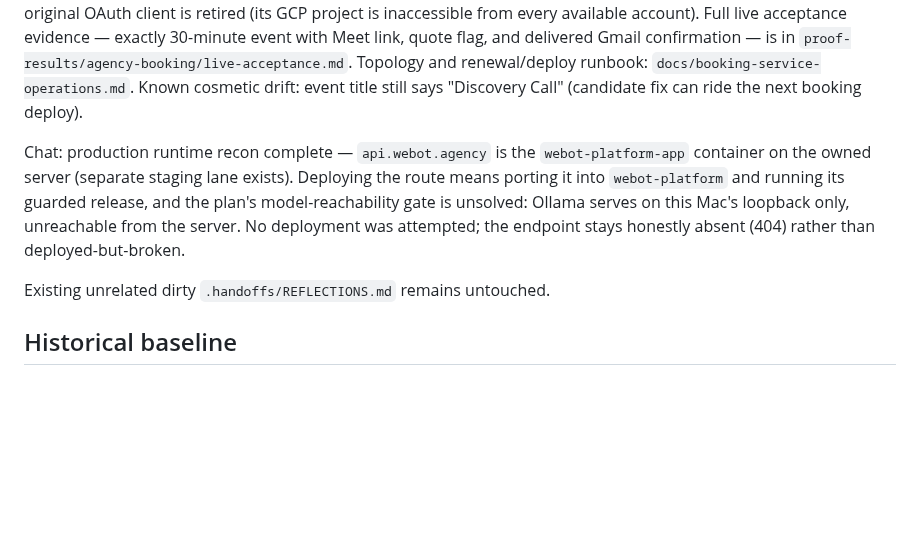
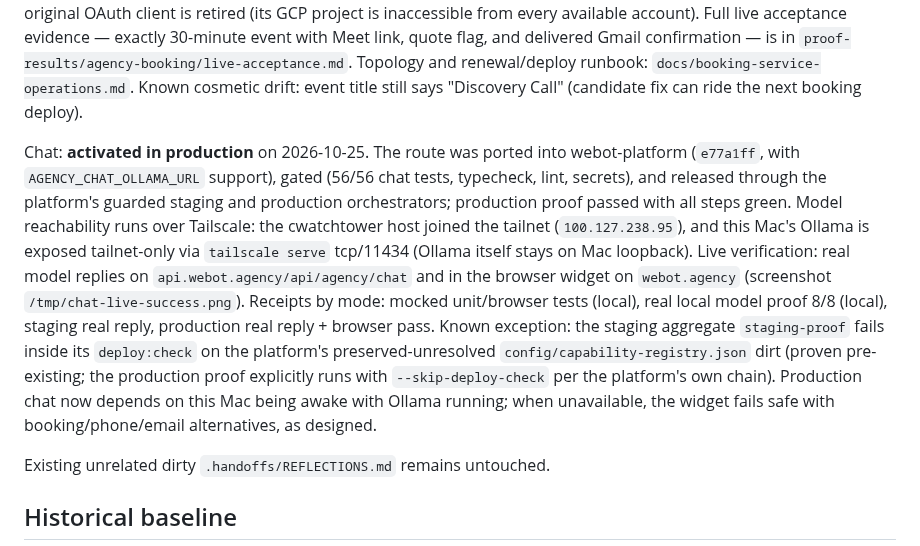
Before and after one commit to TheRefreshCNFT/webot-site, a Markdown page: .handoffs/CURRENT_STATE.md, the part around the change. Drawn GitHub-style; blank space fills up the shorter version.

Commit message:
docs: record chat production activation

```diff
--- a/.handoffs/CURRENT_STATE.md
+++ b/.handoffs/CURRENT_STATE.md
@@ -37,7 +37,7 @@ OCR real-capture replacement (overwrite the two PNGs at 1440 × 900 and repeat t
 
 Booking: **ACCEPTED live** on 2026-10-25. Root cause was both dead Google OAuth refresh tokens (`invalid_grant`) plus an April-era service (15-minute appointments). The approved `booking-candidate/` (30-minute) is deployed on the host (`~/booking`, prior build backed up at `~/booking-backup-20261025`, container `webot-booking` on docker network `webot-net`, Caddy `book.webot.agency` → `:8081`). Credentials were renewed under a new OAuth Desktop client "WeBot Booking" (consent screen published to Production) with fresh offline grants for both identities; the original OAuth client is retired (its GCP project is inaccessible from every available account). Full live acceptance evidence — exactly 30-minute event with Meet link, quote flag, and delivered Gmail confirmation — is in `proof-results/agency-booking/live-acceptance.md`. Topology and renewal/deploy runbook: `docs/booking-service-operations.md`. Known cosmetic drift: event title still says "Discovery Call" (candidate fix can ride the next booking deploy).
 
-Chat: production runtime recon complete — `api.webot.agency` is the `webot-platform-app` container on the owned server (separate staging lane exists). Deploying the route means porting it into `webot-platform` and running its guarded release, and the plan's model-reachability gate is unsolved: Ollama serves on this Mac's loopback only, unreachable from the server. No deployment was attempted; the endpoint stays honestly absent (404) rather than deployed-but-broken.
+Chat: **activated in production** on 2026-10-25. The route was ported into webot-platform (`e77a1ff`, with `AGENCY_CHAT_OLLAMA_URL` support), gated (56/56 chat tests, typecheck, lint, secrets), and released through the platform's guarded staging and production orchestrators; production proof passed with all steps green. Model reachability runs over Tailscale: the cwatchtower host joined the tailnet (`100.127.238.95`), and this Mac's Ollama is exposed tailnet-only via `tailscale serve` tcp/11434 (Ollama itself stays on Mac loopback). Live verification: real model replies on `api.webot.agency/api/agency/chat` and in the browser widget on `webot.agency` (screenshot `/tmp/chat-live-success.png`). Receipts by mode: mocked unit/browser tests (local), real local model proof 8/8 (local), staging real reply, production real reply + browser pass. Known exception: the staging aggregate `staging-proof` fails inside its `deploy:check` on the platform's preserved-unresolved `config/capability-registry.json` dirt (proven pre-existing; the production proof explicitly runs with `--skip-deploy-check` per the platform's own chain). Production chat now depends on this Mac being awake with Ollama running; when unavailable, the widget fails safe with booking/phone/email alternatives, as designed.
 
 Existing unrelated dirty `.handoffs/REFLECTIONS.md` remains untouched.
 
```
